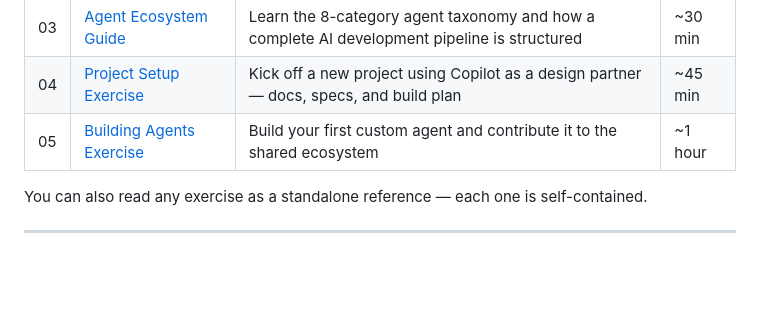
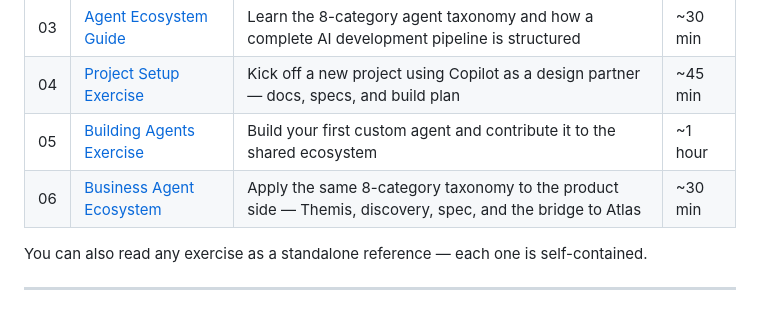
Before and after one commit to zanderi/dotfiles-presentation, a Markdown page: README.md, the part around the change. Drawn GitHub-style; blank space fills up the shorter version.

```diff
--- a/README.md
+++ b/README.md
@@ -50,6 +50,7 @@ The exercises are numbered — work through them in order. Each one builds on th
 | 03 | [Agent Ecosystem Guide](exercises/03-agent-ecosystem-guide.md) | Learn the 8-category agent taxonomy and how a complete AI development pipeline is structured | ~30 min |
 | 04 | [Project Setup Exercise](exercises/04-project-setup-exercise.md) | Kick off a new project using Copilot as a design partner — docs, specs, and build plan | ~45 min |
 | 05 | [Building Agents Exercise](exercises/05-building-agents-exercise.md) | Build your first custom agent and contribute it to the shared ecosystem | ~1 hour |
+| 06 | [Business Agent Ecosystem](exercises/06-business-agent-ecosystem.md) | Apply the same 8-category taxonomy to the product side — Themis, discovery, spec, and the bridge to Atlas | ~30 min |
 
 You can also read any exercise as a standalone reference — each one is self-contained.
 
```
Also changed, not shown: exercises/06-business-agent-ecosystem.md (added, +391 -0 lines).
